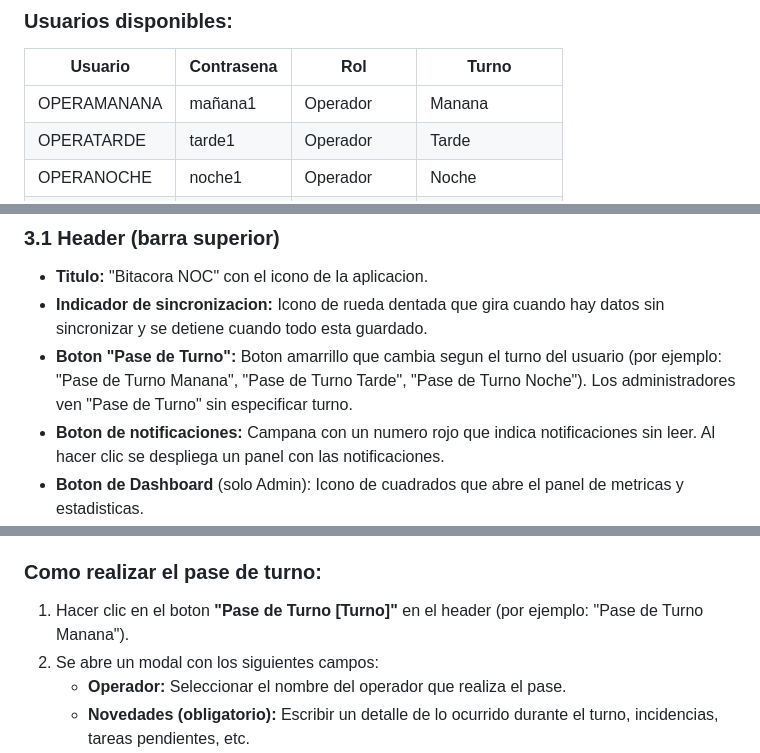
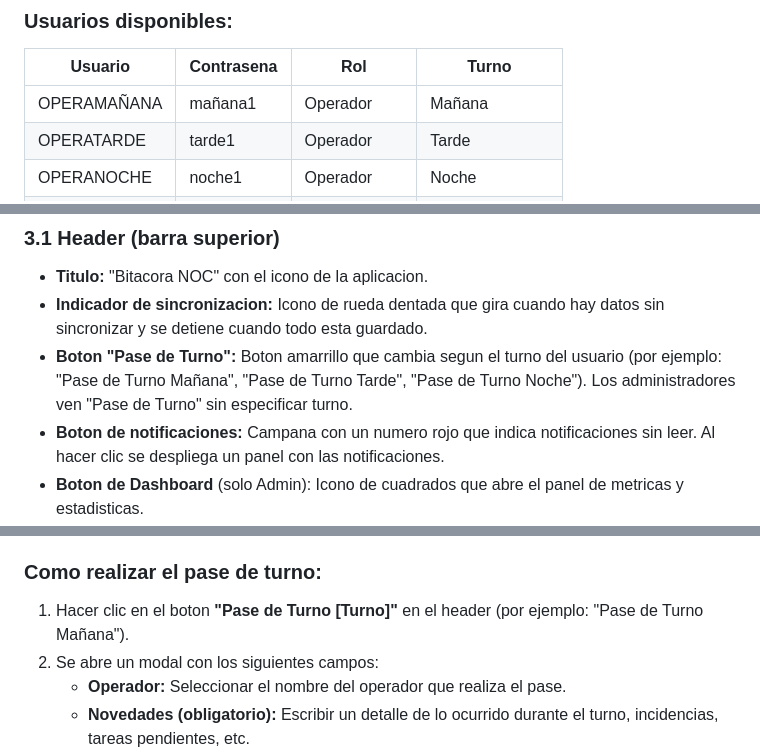
Before and after one commit to operanoc/nocronograma, a Markdown page: MANUAL_USUARIO.md, 3 parts joined by grey strips. GitHub-like rendering.

```diff
--- a/MANUAL_USUARIO.md
+++ b/MANUAL_USUARIO.md
@@ -24,7 +24,7 @@ Al ingresar a la aplicacion, se muestra una pantalla de login con los campos **U
 
 | Usuario | Contrasena | Rol | Turno |
 |---------|-----------|-----|-------|
-| OPERAMANANA | mañana1 | Operador | Manana |
+| OPERAMAÑANA | mañana1 | Operador | Mañana |
 | OPERATARDE | tarde1 | Operador | Tarde |
 | OPERANOCHE | noche1 | Operador | Noche |
 | OPERAADMIN | nocadmin | Administrador | Admin |
@@ -45,7 +45,7 @@ Una vez iniciada la sesion, la pantalla principal contiene los siguientes elemen
 ### 3.1 Header (barra superior)
 - **Titulo:** "Bitacora NOC" con el icono de la aplicacion.
 - **Indicador de sincronizacion:** Icono de rueda dentada que gira cuando hay datos sin sincronizar y se detiene cuando todo esta guardado.
-- **Boton "Pase de Turno":** Boton amarrillo que cambia segun el turno del usuario (por ejemplo: "Pase de Turno Manana", "Pase de Turno Tarde", "Pase de Turno Noche"). Los administradores ven "Pase de Turno" sin especificar turno.
+- **Boton "Pase de Turno":** Boton amarrillo que cambia segun el turno del usuario (por ejemplo: "Pase de Turno Mañana", "Pase de Turno Tarde", "Pase de Turno Noche"). Los administradores ven "Pase de Turno" sin especificar turno.
 - **Boton de notificaciones:** Campana con un numero rojo que indica notificaciones sin leer. Al hacer clic se despliega un panel con las notificaciones.
 - **Boton de Dashboard** (solo Admin): Icono de cuadrados que abre el panel de metricas y estadisticas.
 - **Barra de usuario:** Muestra el nombre del usuario, el turno (con badge de color) y el boton **Salir**.
@@ -189,7 +189,7 @@ Las novedades son notas cronologicas que los operadores van registrando durante
 El pase de turno es el formulario obligatorio que cada operador debe completar al finalizar su turno. Contiene un resumen de las novedades y la conformidad de que las tareas del turno fueron completadas.
 
 ### Como realizar el pase de turno:
-1. Hacer clic en el boton **"Pase de Turno [Turno]"** en el header (por ejemplo: "Pase de Turno Manana").
+1. Hacer clic en el boton **"Pase de Turno [Turno]"** en el header (por ejemplo: "Pase de Turno Mañana").
 2. Se abre un modal con los siguientes campos:
    - **Operador:** Seleccionar el nombre del operador que realiza el pase.
    - **Novedades (obligatorio):** Escribir un detalle de lo ocurrido durante el turno, incidencias, tareas pendientes, etc.
```
Also changed, not shown: other parts of MANUAL_USUARIO.md (+1 -1 lines).
